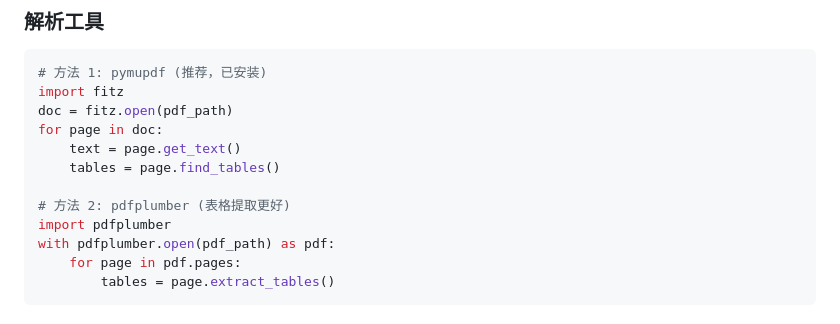
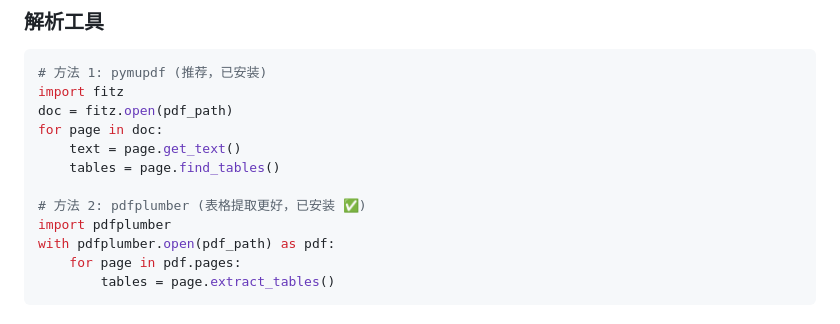
Before and after one commit to Haiyoung/AgentMemoryAtlas, a Markdown page: LESSONS_LEARNED.md, the part around the change. GitHub-like rendering.

Commit message:
安装 pdfplumber PDF 表格提取库
安装成功：pdfplumber 0.11.9
更新 LESSONS_LEARNED.md: 标记 pdfplumber 为已安装

工具对比：
- pymupdf: 速度快，通用 PDF 解析
- pdfplumber: 表格提取更准确

使用场景：
- 提取实验数据表格 -> pdfplumber (优先)
- 提取文本内容 -> pymupdf (优先)

```diff
--- a/LESSONS_LEARNED.md
+++ b/LESSONS_LEARNED.md
@@ -98,7 +98,7 @@ for page in doc:
     text = page.get_text()
     tables = page.find_tables()
 
-# 方法 2: pdfplumber (表格提取更好)
+# 方法 2: pdfplumber (表格提取更好，已安装 ✅)
 import pdfplumber
 with pdfplumber.open(pdf_path) as pdf:
     for page in pdf.pages:
```
